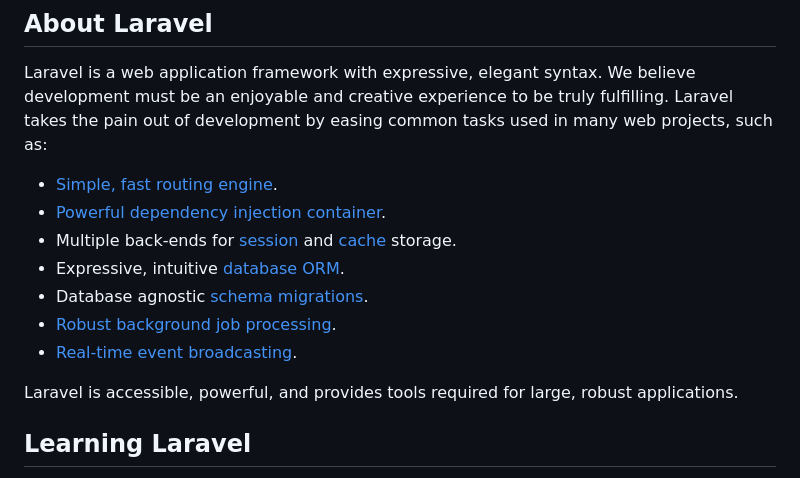
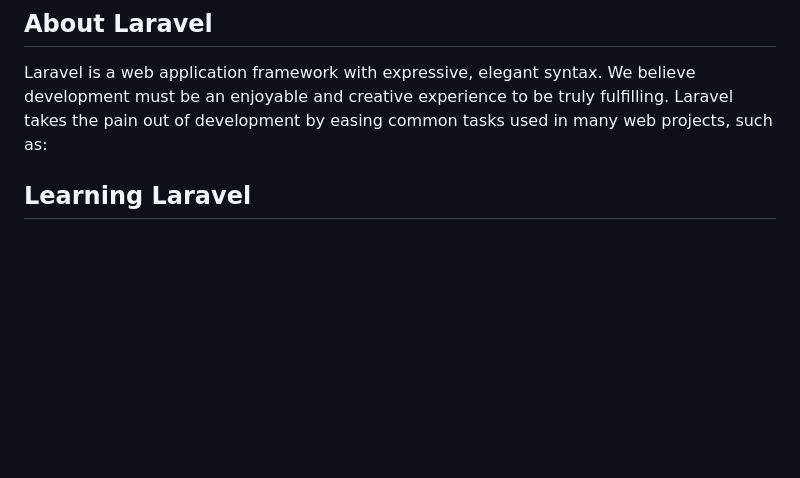
Before and after one commit to hasinur1997/voting-app, a Markdown page: README.md, the part around the change. Drawn GitHub-style; blank space fills up the shorter version.

Commit message:
update: Readme updated

```diff
--- a/README.md
+++ b/README.md
@@ -10,16 +10,6 @@
 ## About Laravel
 
 Laravel is a web application framework with expressive, elegant syntax. We believe development must be an enjoyable and creative experience to be truly fulfilling. Laravel takes the pain out of development by easing common tasks used in many web projects, such as:
-
-- [Simple, fast routing engine](https://laravel.com/docs/routing).
-- [Powerful dependency injection container](https://laravel.com/docs/container).
-- Multiple back-ends for [session](https://laravel.com/docs/session) and [cache](https://laravel.com/docs/cache) storage.
-- Expressive, intuitive [database ORM](https://laravel.com/docs/eloquent).
-- Database agnostic [schema migrations](https://laravel.com/docs/migrations).
-- [Robust background job processing](https://laravel.com/docs/queues).
-- [Real-time event broadcasting](https://laravel.com/docs/broadcasting).
-
-Laravel is accessible, powerful, and provides tools required for large, robust applications.
 
 ## Learning Laravel
 
```
